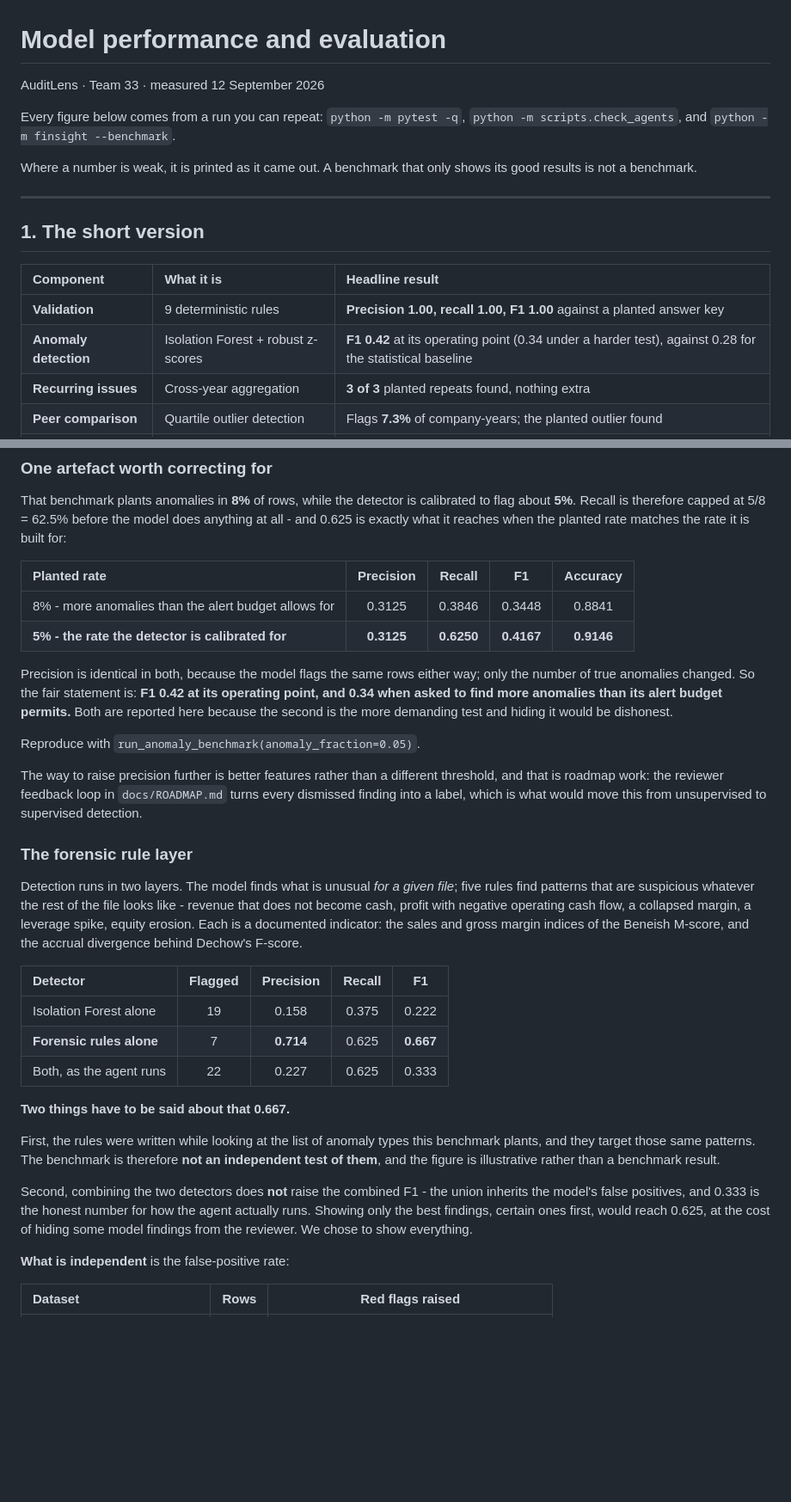
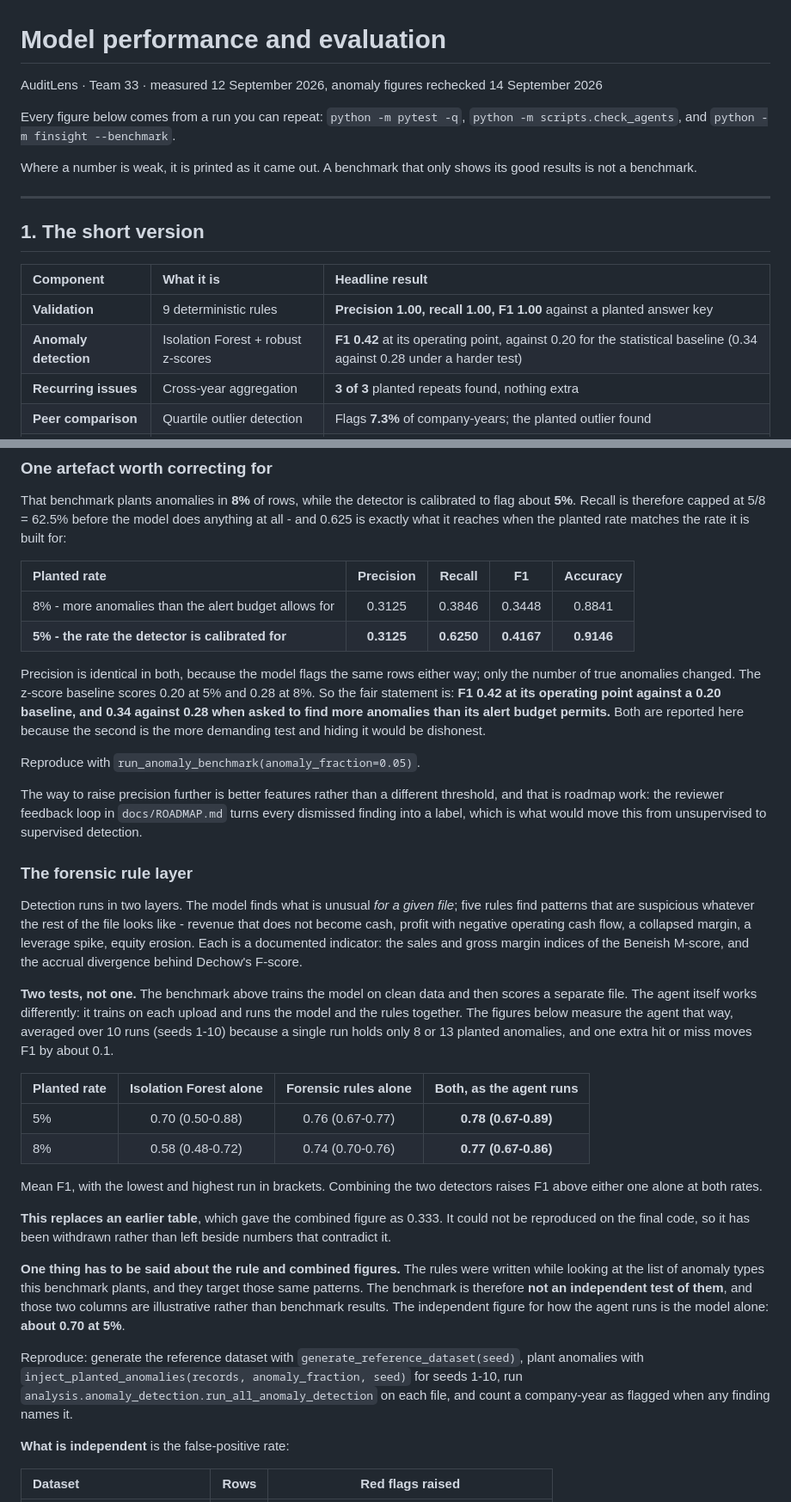
Before and after one commit to poreddynarendra2006-debug/statement-review-agent, a Markdown page: docs/MODEL_PERFORMANCE.md, 2 parts joined by grey strips. Shown at 86% size. Drawn GitHub-style; blank space fills up the shorter version.

Commit message:
Updated the anomaly figures in the model performance document

```diff
--- a/docs/MODEL_PERFORMANCE.md
+++ b/docs/MODEL_PERFORMANCE.md
@@ -1,6 +1,6 @@
 # Model performance and evaluation
 
-AuditLens · Team 33 · measured 12 September 2026
+AuditLens · Team 33 · measured 12 September 2026, anomaly figures rechecked 14 September 2026
 
 Every figure below comes from a run you can repeat: `python -m pytest -q`,
 `python -m scripts.check_agents`, and `python -m finsight --benchmark`.
@@ -15,7 +15,7 @@ shows its good results is not a benchmark.
 | Component | What it is | Headline result |
 |:--|:--|:--|
 | **Validation** | 9 deterministic rules | **Precision 1.00, recall 1.00, F1 1.00** against a planted answer key |
-| **Anomaly detection** | Isolation Forest + robust z-scores | **F1 0.42** at its operating point (0.34 under a harder test), against 0.28 for the statistical baseline |
+| **Anomaly detection** | Isolation Forest + robust z-scores | **F1 0.42** at its operating point, against 0.20 for the statistical baseline (0.34 against 0.28 under a harder test) |
 | **Recurring issues** | Cross-year aggregation | **3 of 3** planted repeats found, nothing extra |
 | **Peer comparison** | Quartile outlier detection | Flags **7.3%** of company-years; the planted outlier found |
 | **Forecasting** | Linear regression, backtested | Median R² **0.19** on synthetic data — honestly weak, see §5 |
@@ -99,9 +99,10 @@ when the planted rate matches the rate it is built for:
 | **5% - the rate the detector is calibrated for** | **0.3125** | **0.6250** | **0.4167** | **0.9146** |
 
 Precision is identical in both, because the model flags the same rows either
-way; only the number of true anomalies changed. So the fair statement is: **F1
-0.42 at its operating point, and 0.34 when asked to find more anomalies than its
-alert budget permits.** Both are reported here because the second is the more
+way; only the number of true anomalies changed. The z-score baseline scores
+0.20 at 5% and 0.28 at 8%. So the fair statement is: **F1 0.42 at its operating
+point against a 0.20 baseline, and 0.34 against 0.28 when asked to find more
+anomalies than its alert budget permits.** Both are reported here because the second is the more
 demanding test and hiding it would be dishonest.
 
 Reproduce with `run_anomaly_benchmark(anomaly_fraction=0.05)`.
@@ -121,24 +122,35 @@ operating cash flow, a collapsed margin, a leverage spike, equity erosion. Each
 is a documented indicator: the sales and gross margin indices of the Beneish
 M-score, and the accrual divergence behind Dechow's F-score.
 
-| Detector | Flagged | Precision | Recall | F1 |
-|:--|:--:|:--:|:--:|:--:|
-| Isolation Forest alone | 19 | 0.158 | 0.375 | 0.222 |
-| **Forensic rules alone** | 7 | **0.714** | 0.625 | **0.667** |
-| Both, as the agent runs | 22 | 0.227 | 0.625 | 0.333 |
+**Two tests, not one.** The benchmark above trains the model on clean data and
+then scores a separate file. The agent itself works differently: it trains on
+each upload and runs the model and the rules together. The figures below measure
+the agent that way, averaged over 10 runs (seeds 1-10) because a single run holds
+only 8 or 13 planted anomalies, and one extra hit or miss moves F1 by about 0.1.
 
-**Two things have to be said about that 0.667.**
+| Planted rate | Isolation Forest alone | Forensic rules alone | **Both, as the agent runs** |
+|:--|:--:|:--:|:--:|
+| 5% | 0.70 (0.50-0.88) | 0.76 (0.67-0.77) | **0.78 (0.67-0.89)** |
+| 8% | 0.58 (0.48-0.72) | 0.74 (0.70-0.76) | **0.77 (0.67-0.86)** |
 
-First, the rules were written while looking at the list of anomaly types this
-benchmark plants, and they target those same patterns. The benchmark is
-therefore **not an independent test of them**, and the figure is illustrative
-rather than a benchmark result.
+Mean F1, with the lowest and highest run in brackets. Combining the two
+detectors raises F1 above either one alone at both rates.
 
-Second, combining the two detectors does **not** raise the combined F1 - the
-union inherits the model's false positives, and 0.333 is the honest number for
-how the agent actually runs. Showing only the best findings, certain ones first,
-would reach 0.625, at the cost of hiding some model findings from the reviewer.
-We chose to show everything.
+**This replaces an earlier table**, which gave the combined figure as 0.333. It
+could not be reproduced on the final code, so it has been withdrawn rather than
+left beside numbers that contradict it.
+
+**One thing has to be said about the rule and combined figures.** The rules
+were written while looking at the list of anomaly types this benchmark plants,
+and they target those same patterns. The benchmark is therefore **not an
+independent test of them**, and those two columns are illustrative rather than
+benchmark results. The independent figure for how the agent runs is the model
+alone: **about 0.70 at 5%**.
+
+Reproduce: generate the reference dataset with `generate_reference_dataset(seed)`,
+plant anomalies with `inject_planted_anomalies(records, anomaly_fraction, seed)`
+for seeds 1-10, run `analysis.anomaly_detection.run_all_anomaly_detection` on
+each file, and count a company-year as flagged when any finding names it.
 
 **What is independent** is the false-positive rate:
 
```
